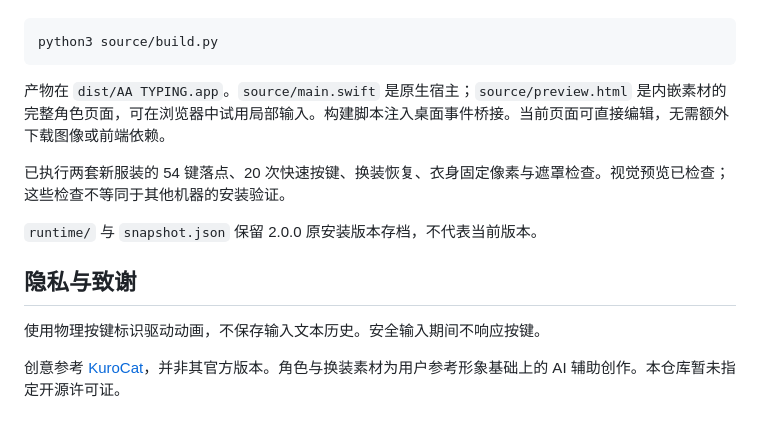
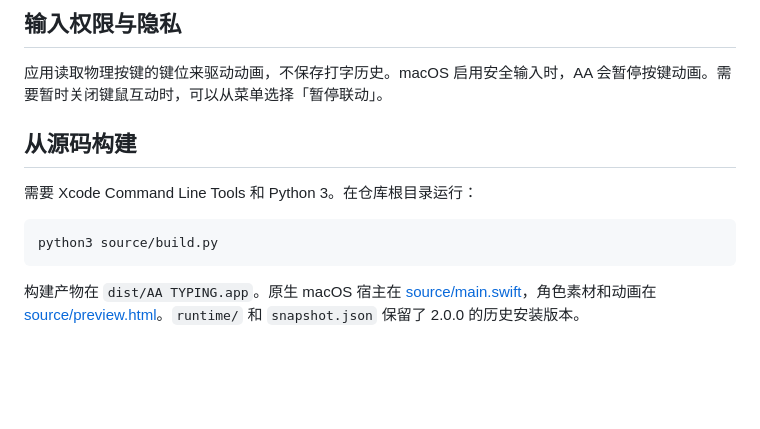
Before and after one commit to aaaa0718/anan-typing-pet, a Markdown page: README.md, the part around one of its changes. GitHub-like rendering; blank space fills up the shorter version.

````diff
--- a/README.md
+++ b/README.md
@@ -23,16 +37,13 @@
+## 输入权限与隐私
+
+应用读取物理按键的键位来驱动动画，不保存打字历史。macOS 启用安全输入时，AA 会暂停按键动画。需要暂时关闭键鼠互动时，可以从菜单选择「暂停联动」。
+
+## 从源码构建
+
+需要 Xcode Command Line Tools 和 Python 3。在仓库根目录运行：
 
 ```sh
 python3 source/build.py
 ```
 
-产物在 `dist/AA TYPING.app`。`source/main.swift` 是原生宿主；`source/preview.html` 是内嵌素材的完整角色页面，可在浏览器中试用局部输入。构建脚本注入桌面事件桥接。当前页面可直接编辑，无需额外下载图像或前端依赖。
-
-已执行两套新服装的 54 键落点、20 次快速按键、换装恢复、衣身固定像素与遮罩检查。视觉预览已检查；这些检查不等同于其他机器的安装验证。
-
-`runtime/` 与 `snapshot.json` 保留 2.0.0 原安装版本存档，不代表当前版本。
-
-## 隐私与致谢
-
-使用物理按键标识驱动动画，不保存输入文本历史。安全输入期间不响应按键。
-
-创意参考 [KuroCat](https://github.com/qianyiai/kurocat)，并非其官方版本。角色与换装素材为用户参考形象基础上的 AI 辅助创作。本仓库暂未指定开源许可证。
+构建产物在 `dist/AA TYPING.app`。原生 macOS 宿主在 [source/main.swift](source/main.swift)，角色素材和动画在 [source/preview.html](source/preview.html)。`runtime/` 和 `snapshot.json` 保留了 2.0.0 的历史安装版本。
````
Also changed, not shown: other parts of README.md (+27 -13 lines), docs/images/mouse-follow.gif (added), docs/images/nap-and-wake.gif (added), docs/images/typing-and-angry.gif (added), 2 other files.
